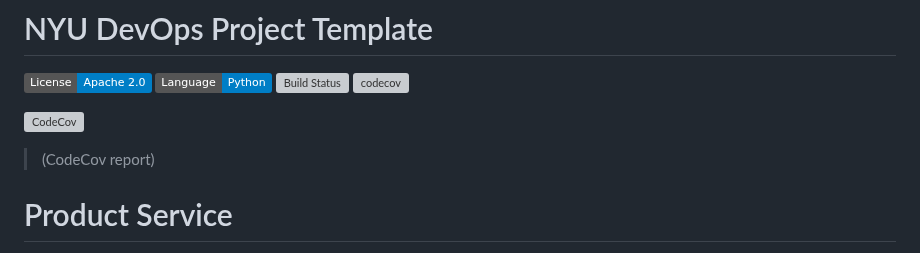
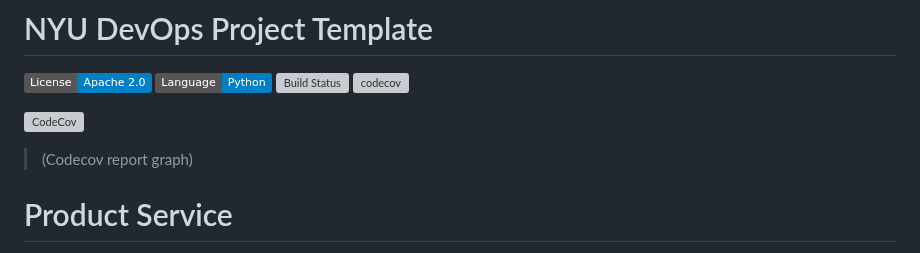
Before and after one commit to CSCI-GA-2820-FA25-001/products, a Markdown page: README.md, the part around the change. Rendered like a GitHub page; badges without logos; grey boxes are pictures that could not be loaded.

Commit message:
Fix CodeCov badge and report link in README
Updated CodeCov badge and report link in README.

```diff
--- a/README.md
+++ b/README.md
@@ -6,7 +6,7 @@
 [![codecov](https://codecov.io/github/CSCI-GA-2820-FA25-001/products/graph/badge.svg?token=PBGUYU3752)](https://codecov.io/github/CSCI-GA-2820-FA25-001/products)
 
 ![CodeCov](https://codecov.io/github/CSCI-GA-2820-FA25-001/products/graphs/tree.svg?token=PBGUYU3752)
-> (CodeCov report)
+> (Codecov report graph)
 
 # Product Service
 
```
